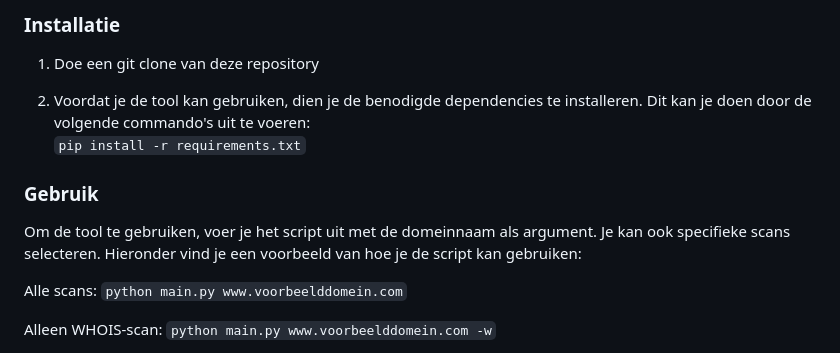
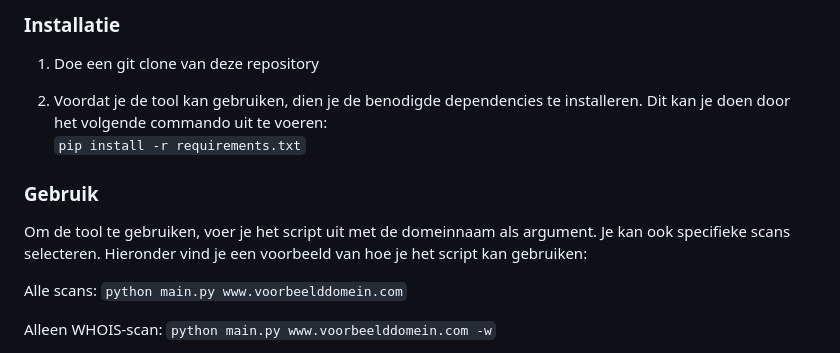
Before and after one commit to iliasStudent/python_reconaissance, a Markdown page: README.md, the part around the change. Rendered like a GitHub page.

````diff
--- a/README.md
+++ b/README.md
@@ -31,12 +31,12 @@ Biedt een eenvoudige command-line interface voor het uitvoeren van scans en het
 1. Doe een git clone van deze repository
 
 2. Voordat je de tool kan gebruiken, dien je de benodigde dependencies te installeren.
-Dit kan je doen door de volgende commando's uit te voeren:
+Dit kan je doen door het volgende commando uit te voeren:
 ```pip install -r requirements.txt```
 
 ### Gebruik
 Om de tool te gebruiken, voer je het script uit met de domeinnaam als argument. Je kan ook specifieke scans selecteren.
-Hieronder vind je een voorbeeld van hoe je de script kan gebruiken:
+Hieronder vind je een voorbeeld van hoe je het script kan gebruiken:
 
 Alle scans: ```python main.py www.voorbeelddomein.com```
 
````
